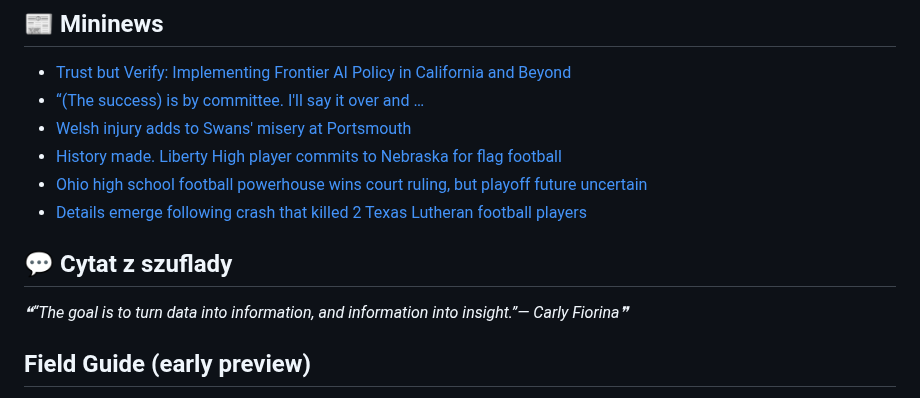
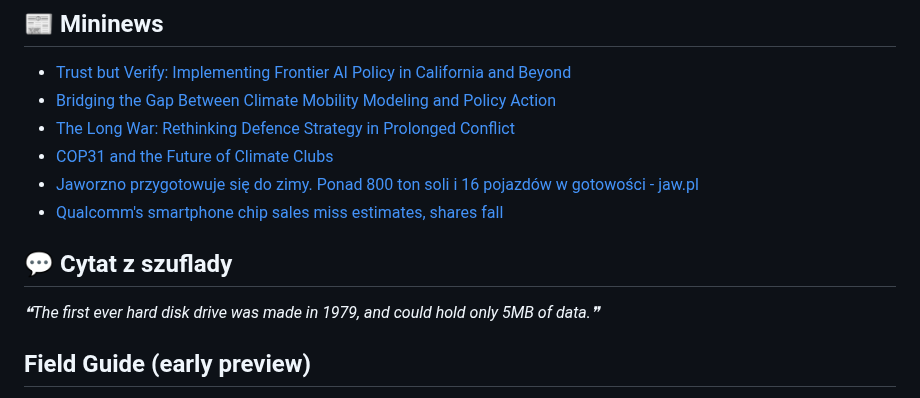
Before and after one commit to trvny/.ai, a Markdown page: README.md, the part around the change. Drawn GitHub-style.

Commit message:
chore(readme): refresh shared content [skip ci]

```diff
--- a/README.md
+++ b/README.md
@@ -103,18 +103,18 @@ Keep credentials, tokens, personal paths, private endpoints and machine-specific
 
 <!--README_FEED:START-->
 - [Trust but Verify: Implementing Frontier AI Policy in California and Beyond](https://carnegieendowment.org/research/2026/11/trust-but-verify-implementing-frontier-ai-policy-in-california-and-beyond)
-- [“\(The success\) is by committee. I'll say it over and …](https://sports.yahoo.com/articles/success-committee-ill-over-232757875.html)
-- [Welsh injury adds to Swans' misery at Portsmouth](https://sports.yahoo.com/articles/welsh-injury-adds-swans-misery-232701543.html)
-- [History made. Liberty High player commits to Nebraska for flag football](https://sports.yahoo.com/articles/history-made-liberty-high-player-232552298.html)
-- [Ohio high school football powerhouse wins court ruling, but playoff future uncertain](https://sports.yahoo.com/articles/ohio-high-school-football-powerhouse-232522260.html)
-- [Details emerge following crash that killed 2 Texas Lutheran football players](https://sports.yahoo.com/articles/details-emerge-following-crash-killed-230600327.html)
+- [Bridging the Gap Between Climate Mobility Modeling and Policy Action](https://carnegieendowment.org/research/2026/11/bridging-the-gap-between-climate-mobility-modeling-and-policy-action)
+- [The Long War: Rethinking Defence Strategy in Prolonged Conflict](https://www.rusi.org/news-and-comment/video-commentary/long-war-rethinking-defence-strategy-prolonged-conflict)
+- [COP31 and the Future of Climate Clubs](https://carnegieendowment.org/emissary/2026/11/cop31-climate-clubs-us-withdraw)
+- [Jaworzno przygotowuje się do zimy. Ponad 800 ton soli i 16 pojazdów w gotowości - jaw.pl](https://news.google.com/atom/articles/CBMiY0FVX3lxTE9qOWcybGgxQVpOMjJIMVpja0RQVkUySnVHXzNCZk9SRGFZY2M1R2RBUFhRRjVTanJlZndONkFUNEhsZHFfVWlVU2pUOFBaaVFTZjVvMWdrdGxjNmxUTHcxOWtfVQ?oc=5)
+- [Qualcomm's smartphone chip sales miss estimates, shares fall](https://www.reuters.com/business/media-telecom/qualcomm-forecasts-upbeat-sales-strength-non-smartphone-segments-2026-11-04/)
 <!--README_FEED:END-->
 
 ## 💬 Cytat z szuflady
 
 <!-- markdownlint-disable MD033 -->
 <!--STARTS_HERE_QUOTE_README-->
-<i>❝“The goal is to turn data into information, and information into insight.”— Carly Fiorina❞</i>
+<i>❝The first ever hard disk drive was made in 1979, and could hold only 5MB of data.❞</i>
 <!--ENDS_HERE_QUOTE_README-->
 <!-- markdownlint-enable MD033 -->
 
```
